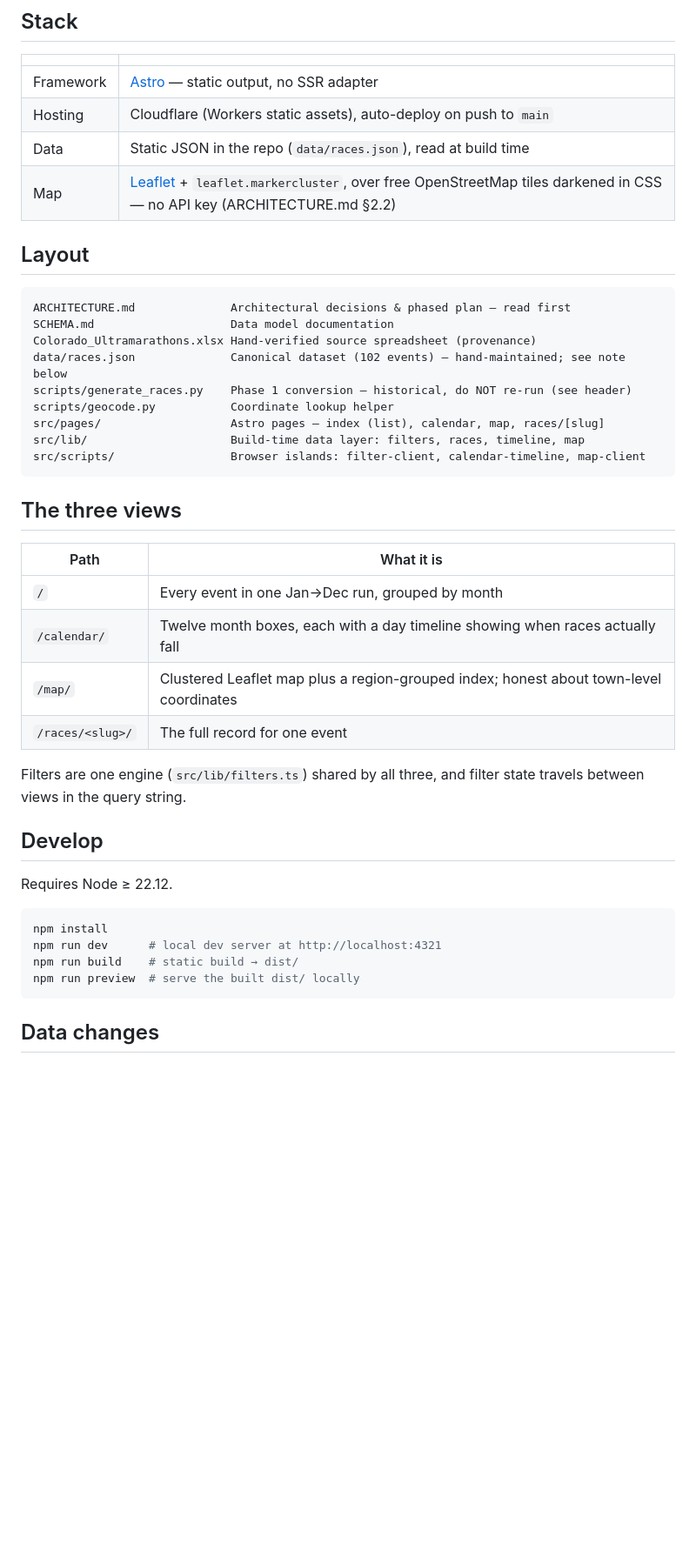
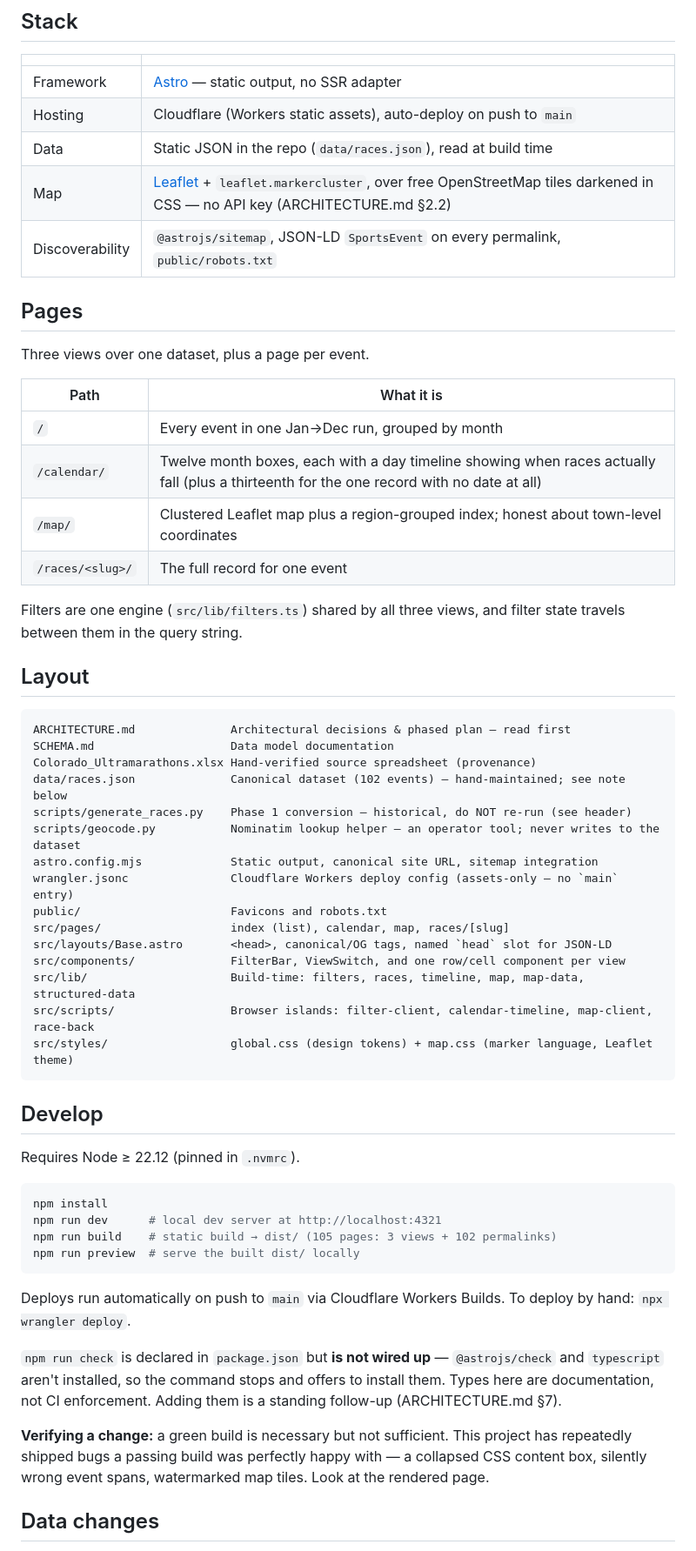
Before and after one commit to ChrisGrundemann/gnarlist, a Markdown page: README.md, the part around one of its changes. Shown at 87% size. Drawn GitHub-style; blank space fills up the shorter version.

````diff
--- a/README.md
+++ b/README.md
@@ -25,6 +31,21 @@ the phased build plan, and what's deliberately out of scope. Read it before maki
 | Hosting | Cloudflare (Workers static assets), auto-deploy on push to `main` |
 | Data | Static JSON in the repo (`data/races.json`), read at build time |
 | Map | [Leaflet](https://leafletjs.com) + `leaflet.markercluster`, over free OpenStreetMap tiles darkened in CSS — no API key (ARCHITECTURE.md §2.2) |
+| Discoverability | `@astrojs/sitemap`, JSON-LD `SportsEvent` on every permalink, `public/robots.txt` |
+
+## Pages
+
+Three views over one dataset, plus a page per event.
+
+| Path | What it is |
+|---|---|
+| `/` | Every event in one Jan→Dec run, grouped by month |
+| `/calendar/` | Twelve month boxes, each with a day timeline showing when races actually fall (plus a thirteenth for the one record with no date at all) |
+| `/map/` | Clustered Leaflet map plus a region-grouped index; honest about town-level coordinates |
+| `/races/<slug>/` | The full record for one event |
+
+Filters are one engine (`src/lib/filters.ts`) shared by all three views, and filter state travels
+between them in the query string.
 
 ## Layout
 
@@ -34,34 +55,39 @@ SCHEMA.md                    Data model documentation
 Colorado_Ultramarathons.xlsx Hand-verified source spreadsheet (provenance)
 data/races.json              Canonical dataset (102 events) — hand-maintained; see note below
 scripts/generate_races.py    Phase 1 conversion — historical, do NOT re-run (see header)
-scripts/geocode.py           Coordinate lookup helper
-src/pages/                   Astro pages — index (list), calendar, map, races/[slug]
-src/lib/                     Build-time data layer: filters, races, timeline, map
-src/scripts/                 Browser islands: filter-client, calendar-timeline, map-client
+scripts/geocode.py           Nominatim lookup helper — an operator tool; never writes to the dataset
+astro.config.mjs             Static output, canonical site URL, sitemap integration
+wrangler.jsonc               Cloudflare Workers deploy config (assets-only — no `main` entry)
+public/                      Favicons and robots.txt
+src/pages/                   index (list), calendar, map, races/[slug]
+src/layouts/Base.astro       <head>, canonical/OG tags, named `head` slot for JSON-LD
+src/components/              FilterBar, ViewSwitch, and one row/cell component per view
+src/lib/                     Build-time: filters, races, timeline, map, map-data, structured-data
+src/scripts/                 Browser islands: filter-client, calendar-timeline, map-client, race-back
+src/styles/                  global.css (design tokens) + map.css (marker language, Leaflet theme)
 ```
-
-## The three views
-
-| Path | What it is |
-|---|---|
-| `/` | Every event in one Jan→Dec run, grouped by month |
-| `/calendar/` | Twelve month boxes, each with a day timeline showing when races actually fall |
-| `/map/` | Clustered Leaflet map plus a region-grouped index; honest about town-level coordinates |
-| `/races/<slug>/` | The full record for one event |
-
-Filters are one engine (`src/lib/filters.ts`) shared by all three, and filter state travels between
-views in the query string.
 
 ## Develop
 
-Requires Node ≥ 22.12.
+Requires Node ≥ 22.12 (pinned in `.nvmrc`).
 
 ```sh
 npm install
 npm run dev      # local dev server at http://localhost:4321
-npm run build    # static build → dist/
+npm run build    # static build → dist/ (105 pages: 3 views + 102 permalinks)
 npm run preview  # serve the built dist/ locally
 ```
+
+Deploys run automatically on push to `main` via Cloudflare Workers Builds. To deploy by hand:
+`npx wrangler deploy`.
+
+`npm run check` is declared in `package.json` but **is not wired up** — `@astrojs/check` and
+`typescript` aren't installed, so the command stops and offers to install them. Types here are
+documentation, not CI enforcement. Adding them is a standing follow-up (ARCHITECTURE.md §7).
+
+**Verifying a change:** a green build is necessary but not sufficient. This project has repeatedly
+shipped bugs a passing build was perfectly happy with — a collapsed CSS content box, silently wrong
+event spans, watermarked map tiles. Look at the rendered page.
 
 ## Data changes
 
````
Also changed, not shown: other parts of README.md (+24 -14 lines).
